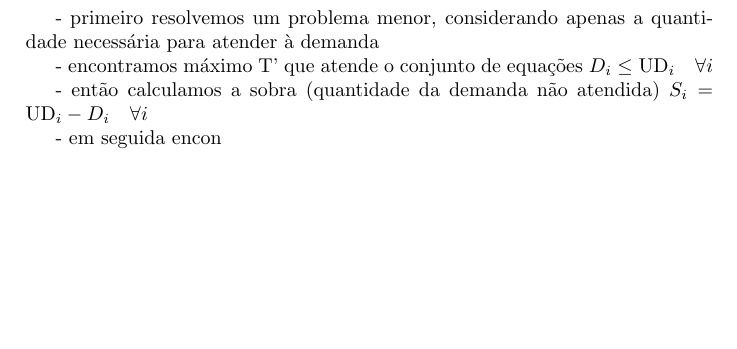
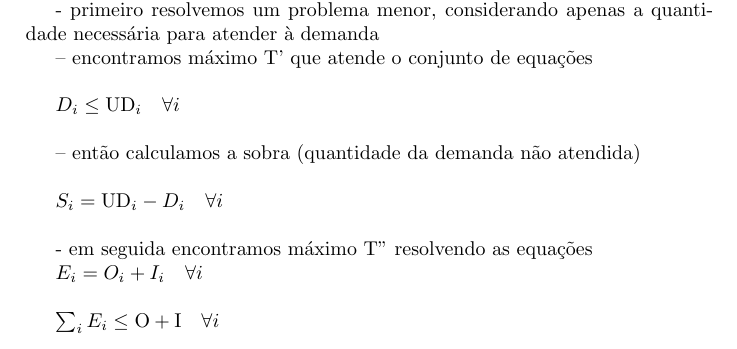
Before and after one commit to tbfraga/project-combinatorial-optimization-problems, a LaTeX book (book_pt/(2023) Fraga.tex): part of page 7 of 7, cut so that both start at the same text, the shorter picture padded with empty space. Compiled offline with pdfLaTeX.

Commit message:
updating book

```diff
--- a/book_pt/(2023) Fraga.tex
+++ b/book_pt/(2023) Fraga.tex
@@ -222,12 +226,19 @@ $P_i, D_i, O_i, I_i \in  \mathbb{Z}^+ \quad \forall i$
 
  - primeiro resolvemos um problema menor, considerando apenas a quantidade necessária para atender à demanda
 
- 		- encontramos máximo T' que atende o conjunto de equações $D_i \leq \textrm{UD}_i \quad \forall i$
+ 		-- encontramos máximo T' que atende o conjunto de equações \\
 
- 		- então calculamos a sobra (quantidade da demanda não atendida) $S_i = \textrm{UD}_i - D_i \quad \forall i$
+ 		 $D_i \leq \textrm{UD}_i \quad \forall i$ \\
 
- - em seguida encon
+ 		-- então calculamos a sobra (quantidade da demanda não atendida) \\
 
+ 		$S_i = \textrm{UD}_i - D_i \quad \forall i$ \\
+
+ - em seguida encontramos máximo T'' resolvendo as equações
+
+ $E_i = O_i + I_i \quad \forall i $ \\
+
+ $\sum_i{E_i} \leq \textrm{O} + \textrm{I} \quad \forall i$ \\
 
 %\bibliographystyle{acm}
 %\bibliography{Bibliography/BibFile}
```
Also changed, not shown: book_pt/(2023) Fraga.pdf, book_pt/(2023) Fraga.tex (6 more changed lines).
